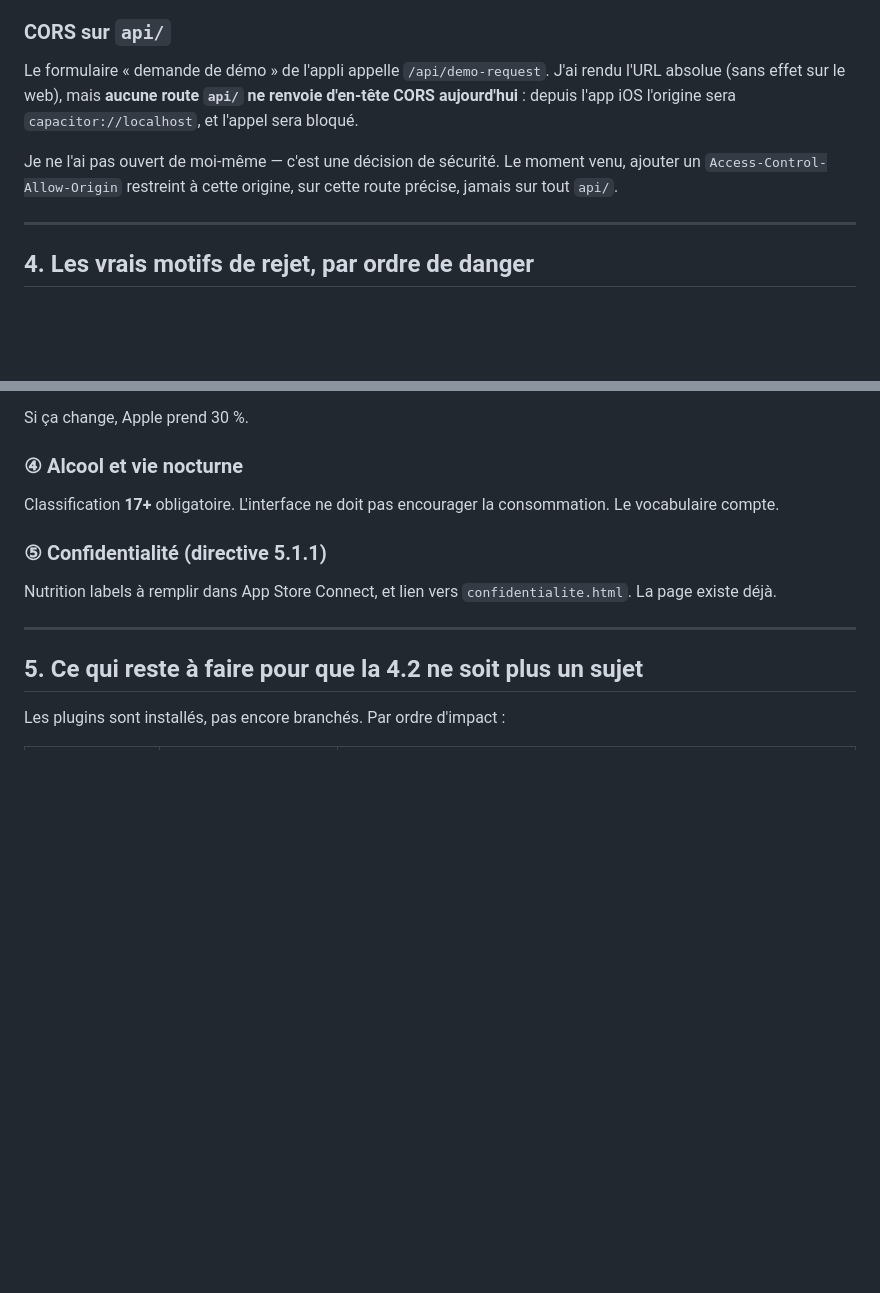
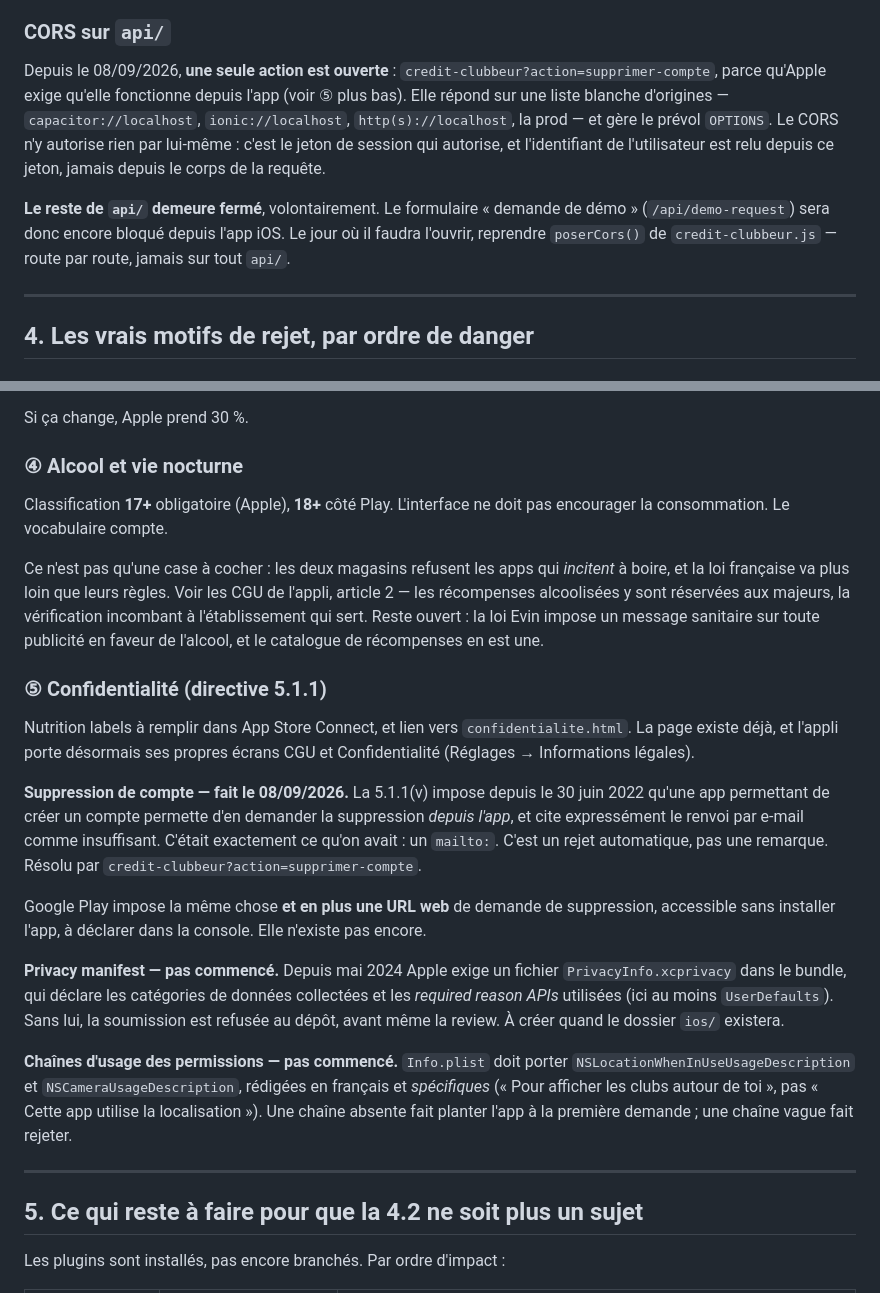
Before and after one commit to steppejulien1-sketch/Viralnight, a Markdown page: MOBILE.md, 2 parts joined by grey strips. Drawn GitHub-style; blank space fills up the shorter version.

Commit message:
MOBILE.md remis a jour
Deux sections etaient devenues fausses : le CORS est ouvert depuis ce
matin pour supprimer-compte, et la 5.1.1 ne parlait pas de la
suppression de compte -- le motif de rejet le plus certain qu'avait
l'appli.

Ajoute ce qui manquait et qu'Apple exige depuis : le manifeste de
confidentialite PrivacyInfo.xcprivacy (refus au depot sans lui, depuis
mai 2024) et les chaines d'usage des permissions dans Info.plist. Plus
l'URL web de suppression que Play reclame en supplement de celle de
l'appli.

Co-Authored-By: Claude Opus 5 <noreply@anthropic.com>

```diff
--- a/MOBILE.md
+++ b/MOBILE.md
@@ -267,14 +267,19 @@ encore entre Noctify et ViralNight — tranche maintenant, pas après.
 
 ### CORS sur `api/`
 
-Le formulaire « demande de démo » de l'appli appelle `/api/demo-request`.
-J'ai rendu l'URL absolue (sans effet sur le web), mais **aucune route `api/`
-ne renvoie d'en-tête CORS aujourd'hui** : depuis l'app iOS l'origine sera
-`capacitor://localhost`, et l'appel sera bloqué.
+Depuis le 08/09/2026, **une seule action est ouverte** :
+`credit-clubbeur?action=supprimer-compte`, parce qu'Apple exige qu'elle
+fonctionne depuis l'app (voir ⑤ plus bas). Elle répond sur une liste
+blanche d'origines — `capacitor://localhost`, `ionic://localhost`,
+`http(s)://localhost`, la prod — et gère le prévol `OPTIONS`. Le CORS n'y
+autorise rien par lui-même : c'est le jeton de session qui autorise, et
+l'identifiant de l'utilisateur est relu depuis ce jeton, jamais depuis le
+corps de la requête.
 
-Je ne l'ai pas ouvert de moi-même — c'est une décision de sécurité. Le
-moment venu, ajouter un `Access-Control-Allow-Origin` restreint à cette
-origine, sur cette route précise, jamais sur tout `api/`.
+**Le reste de `api/` demeure fermé**, volontairement. Le formulaire
+« demande de démo » (`/api/demo-request`) sera donc encore bloqué depuis
+l'app iOS. Le jour où il faudra l'ouvrir, reprendre `poserCors()` de
+`credit-clubbeur.js` — route par route, jamais sur tout `api/`.
 
 ---
 
@@ -316,13 +321,44 @@ Si ça change, Apple prend 30 %.
 
 ### ④ Alcool et vie nocturne
 
-Classification **17+** obligatoire. L'interface ne doit pas encourager la
-consommation. Le vocabulaire compte.
+Classification **17+** obligatoire (Apple), **18+** côté Play. L'interface ne
+doit pas encourager la consommation. Le vocabulaire compte.
+
+Ce n'est pas qu'une case à cocher : les deux magasins refusent les apps qui
+*incitent* à boire, et la loi française va plus loin que leurs règles. Voir
+les CGU de l'appli, article 2 — les récompenses alcoolisées y sont réservées
+aux majeurs, la vérification incombant à l'établissement qui sert. Reste
+ouvert : la loi Evin impose un message sanitaire sur toute publicité en
+faveur de l'alcool, et le catalogue de récompenses en est une.
 
 ### ⑤ Confidentialité (directive 5.1.1)
 
 Nutrition labels à remplir dans App Store Connect, et lien vers
-`confidentialite.html`. La page existe déjà.
+`confidentialite.html`. La page existe déjà, et l'appli porte désormais ses
+propres écrans CGU et Confidentialité (Réglages → Informations légales).
+
+**Suppression de compte — fait le 08/09/2026.** La 5.1.1(v) impose depuis le
+30 juin 2022 qu'une app permettant de créer un compte permette d'en demander
+la suppression *depuis l'app*, et cite expressément le renvoi par e-mail
+comme insuffisant. C'était exactement ce qu'on avait : un `mailto:`. C'est
+un rejet automatique, pas une remarque. Résolu par
+`credit-clubbeur?action=supprimer-compte`.
+
+Google Play impose la même chose **et en plus une URL web** de demande de
+suppression, accessible sans installer l'app, à déclarer dans la console.
+Elle n'existe pas encore.
+
+**Privacy manifest — pas commencé.** Depuis mai 2024 Apple exige un fichier
+`PrivacyInfo.xcprivacy` dans le bundle, qui déclare les catégories de
+données collectées et les *required reason APIs* utilisées (ici au moins
+`UserDefaults`). Sans lui, la soumission est refusée au dépôt, avant même
+la review. À créer quand le dossier `ios/` existera.
+
+**Chaînes d'usage des permissions — pas commencé.** `Info.plist` doit porter
+`NSLocationWhenInUseUsageDescription` et `NSCameraUsageDescription`, rédigées
+en français et *spécifiques* (« Pour afficher les clubs autour de toi », pas
+« Cette app utilise la localisation »). Une chaîne absente fait planter
+l'app à la première demande ; une chaîne vague fait rejeter.
 
 ---
 
```
